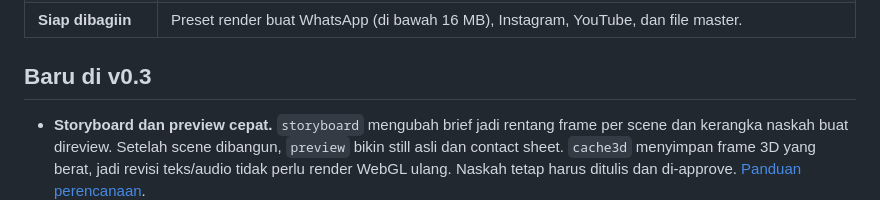
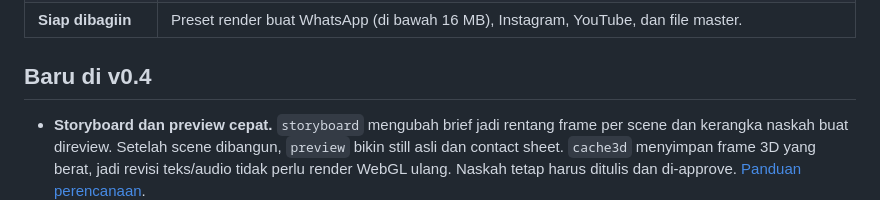
Before and after one commit to ahmdd4vd/MotionCraft, a Markdown page: README.id.md, the part around the change. Rendered like a GitHub page.

Commit message:
Revise README for version 0.4 updates
Update version from v0.3 to v0.4 and revise features.

```diff
--- a/README.id.md
+++ b/README.id.md
@@ -41,7 +41,7 @@ Klik preview-nya buat nonton video lengkap pakai suara.
 | **QA jujur** | Cek overlap kotak debug dan sampel frame dari video akhir: contact sheet, tanda teks kecil di HP, area UI 9:16, area headline, dan font. Sampelnya petunjuk review, bukan bukti semua frame bebas tabrakan. |
 | **Siap dibagiin** | Preset render buat WhatsApp (di bawah 16 MB), Instagram, YouTube, dan file master. |
 
-## Baru di v0.3
+## Baru di v0.4
 
 - **Storyboard dan preview cepat.** `storyboard` mengubah brief jadi rentang frame per scene dan kerangka naskah buat direview. Setelah scene dibangun, `preview` bikin still asli dan contact sheet. `cache3d` menyimpan frame 3D yang berat, jadi revisi teks/audio tidak perlu render WebGL ulang. Naskah tetap harus ditulis dan di-approve. [Panduan perencanaan](skills/motioncraft/references/phase1-planning-and-preview.md).
 - **Audio dari timeline.** Tandai event scene seperti ketikan, klik, transisi, logo dan CTA, lalu `sfx auto` memasang cue yang hemat dan tepat waktu. `music moods` membantu pilih preset instrumental per video; `mix --duration` memotong musik sesuai panjang video dengan fade. Dengarkan mix dan jalankan `mix review --approve` sebelum render dengan audio. Event berasal dari anotasi brief, bukan deteksi visual otomatis. [Panduan audio](skills/motioncraft/references/phase2-timeline-audio.md).
```
